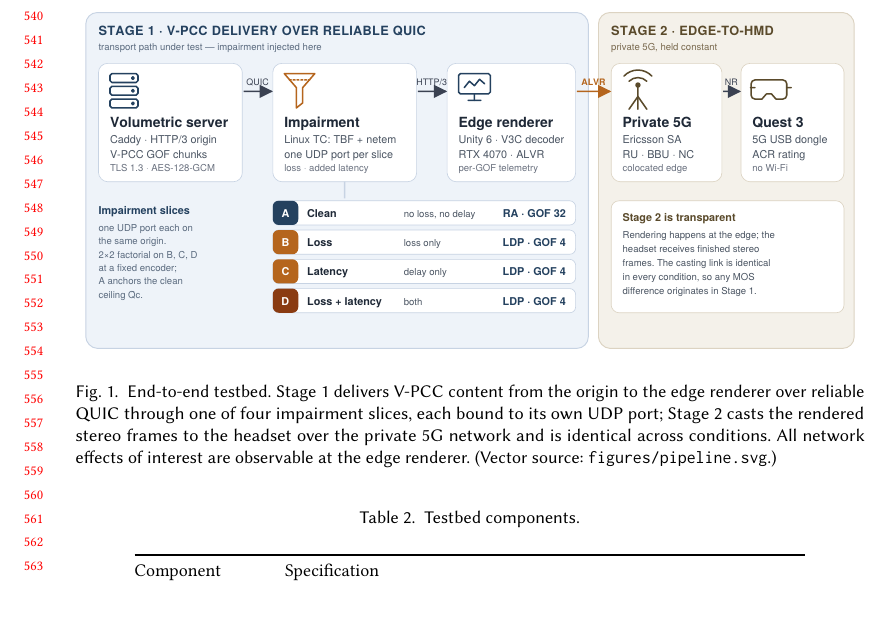
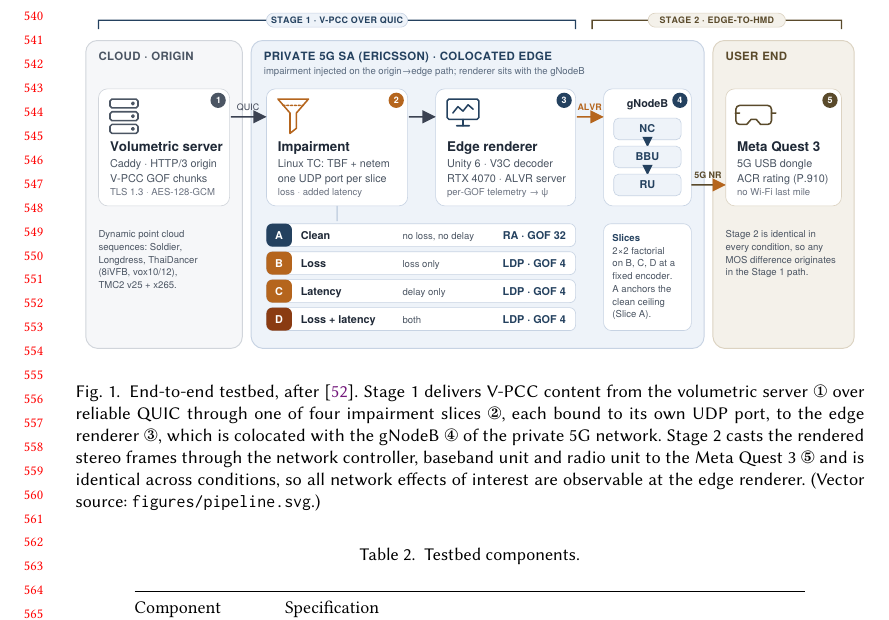
Before and after one commit to Ateixs/tomm-journal, a LaTeX paper (main.tex, which reads sections/05-testbed-and-design.tex): part of page 12 of 18, cut so that both start at the same text. Compiled offline with pdfLaTeX.

Commit message:
Fig. 1: edge renderer inside the private 5G zone with gNodeB (NC/BBU/RU) stack, numbered callouts after MOSAIC, single transport label per arrow
Co-Authored-By: Claude Fable 5.1 <noreply@anthropic.com>
Claude-Session: https://claude.ai/code/session_015K8dZSMhA4S4VTGjWKeNcr

```diff
--- a/sections/05-testbed-and-design.tex
+++ b/sections/05-testbed-and-design.tex
@@ -14,11 +14,14 @@ transport path.
 \begin{figure*}[t]
   \centering
   \includegraphics[width=\textwidth]{pipeline.pdf}
-  \caption{End-to-end testbed. Stage~1 delivers \vpcc content from the
-  origin to the edge renderer over reliable \quic through one of four
-  impairment slices, each bound to its own UDP port; Stage~2 casts the
-  rendered stereo frames to the headset over the private \fiveg network
-  and is identical across conditions. All network effects of interest
+  \caption{End-to-end testbed, after~\cite{mosaic2026}. Stage~1
+  delivers \vpcc content from the volumetric server~\ding{172} over
+  reliable \quic through one of four impairment slices~\ding{173}, each
+  bound to its own UDP port, to the edge renderer~\ding{174}, which is
+  colocated with the gNodeB~\ding{175} of the private \fiveg network.
+  Stage~2 casts the rendered stereo frames through the network
+  controller, baseband unit and radio unit to the Meta Quest~3~\ding{176}
+  and is identical across conditions, so all network effects of interest
   are observable at the edge renderer. (Vector source:
   \texttt{figures/pipeline.svg}.)}
   \label{fig:architecture}
```
Also changed, not shown: figures/pipeline.pdf, figures/pipeline.svg.
